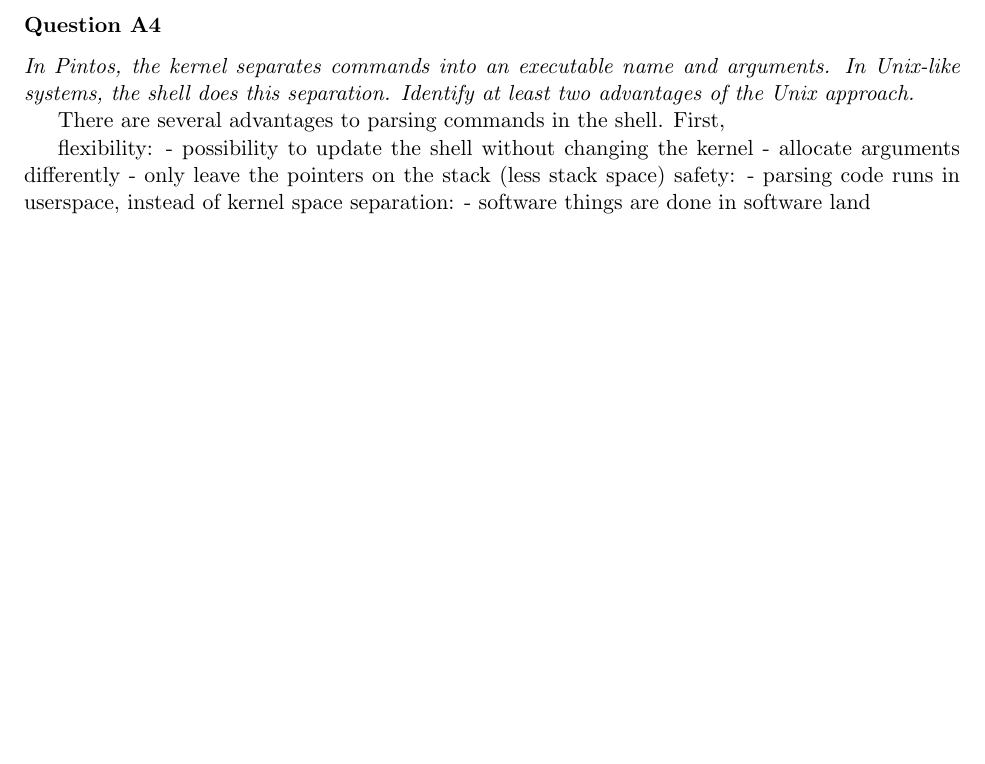
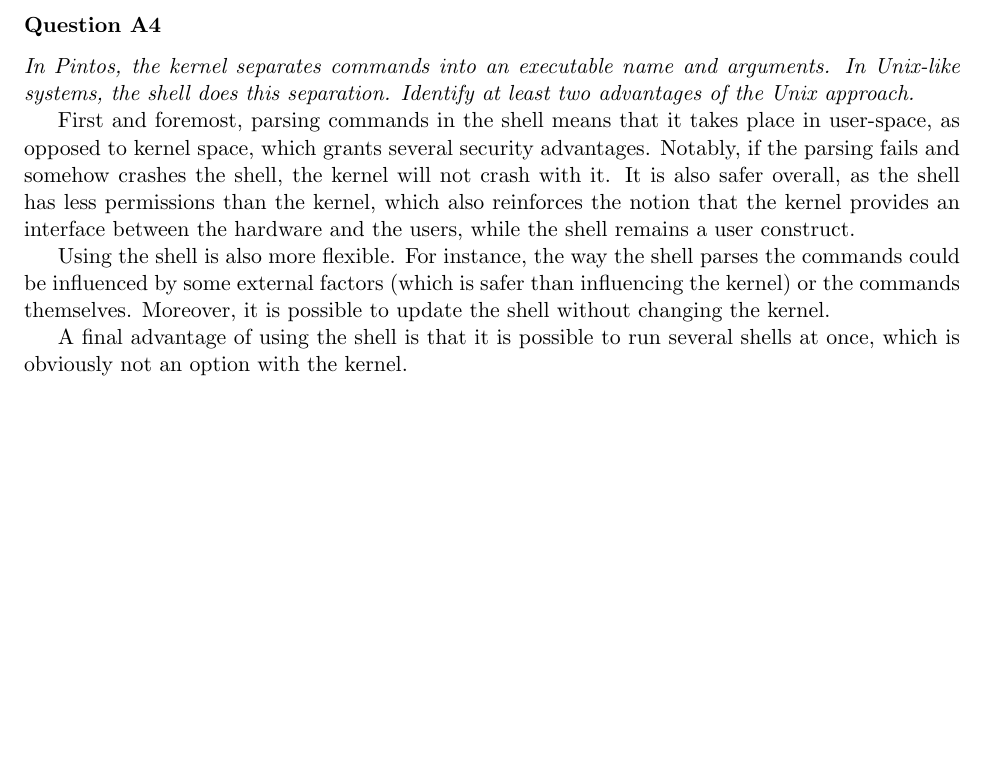
Before and after one commit to louisch/pintos_03, a LaTeX document (doc/task2_design_doc/2_design_document.tex, which reads doc/task2_design_doc/2a_arg_passing.tex): part of page 2 of 7, cut so that both start at the same text. Compiled offline with pdfLaTeX.

Commit message:
doc2A: q4 full answer.

```diff
--- a/doc/task2_design_doc/2a_arg_passing.tex
+++ b/doc/task2_design_doc/2a_arg_passing.tex
@@ -39,13 +39,8 @@ Thread safety is very important in Pintos, as an interrupt can take place at any
 \subsubsection*{Question A4} % (10 marks)
 \textit{In Pintos, the kernel separates commands into an executable name and arguments.  In Unix-like systems, the shell does this separation.  Identify at least two advantages of the Unix approach.}
 
-There are several advantages to parsing commands in the shell.
-First,
+First and foremost, parsing commands in the shell means that it takes place in user-space, as opposed to kernel space, which grants several security advantages. Notably, if the parsing fails and somehow crashes the shell, the kernel will not crash with it. It is also safer overall, as the shell has less permissions than the kernel, which also reinforces the notion that the kernel provides an interface between the hardware and the users, while the shell remains a user construct.
 
-flexibility:
-- possibility to update the shell without changing the kernel
-- allocate arguments differently - only leave the pointers on the stack (less stack space)
-safety:
-- parsing code runs in userspace, instead of kernel space
-separation:
-- software things are done in software land
+Using the shell is also more flexible. For instance, the way the shell parses the commands could be influenced by some external factors (which is safer than influencing the kernel) or the commands themselves. Moreover, it is possible to update the shell without changing the kernel.
+
+A final advantage of using the shell is that it is possible to run several shells at once, which is obviously not an option with the kernel.
```
